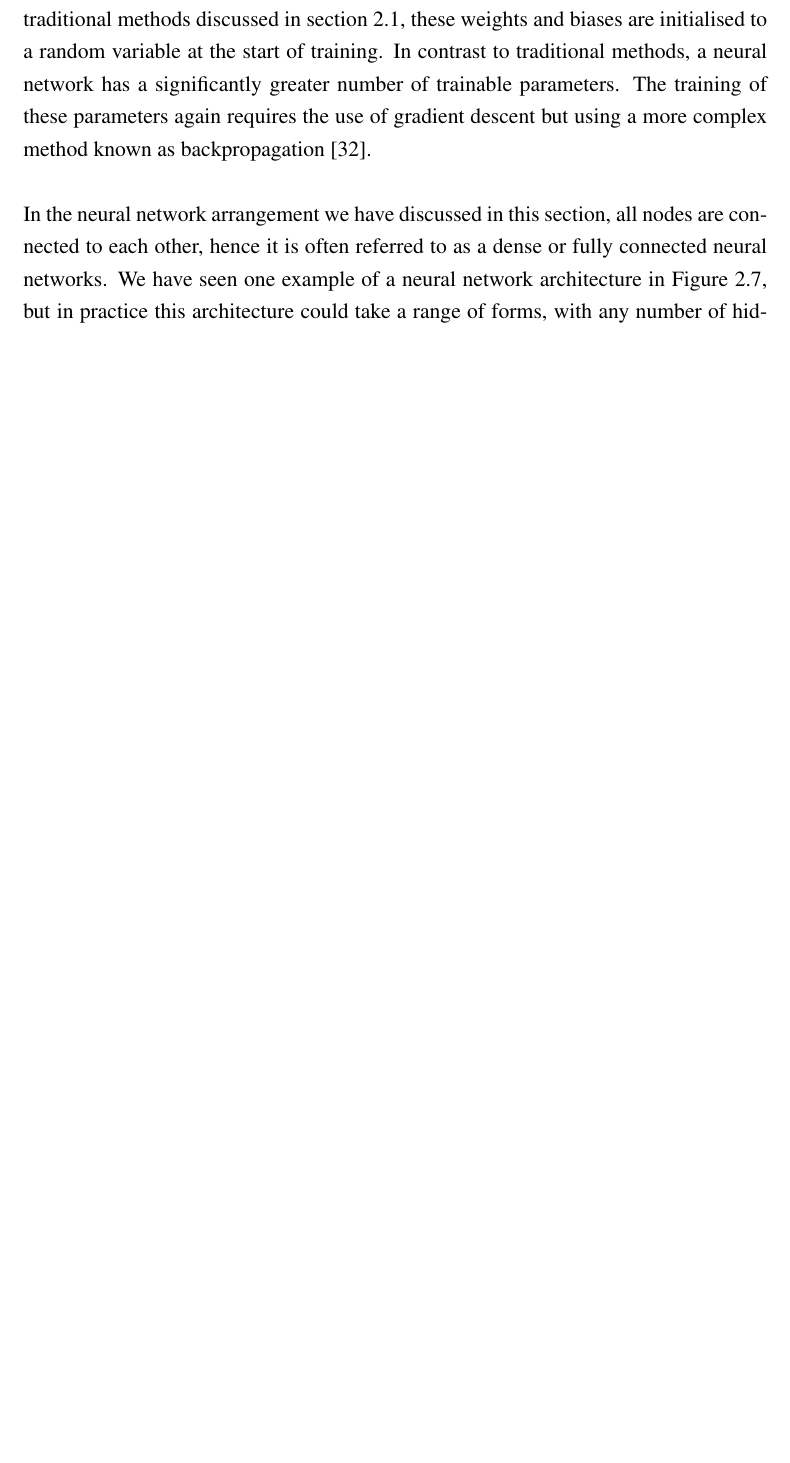
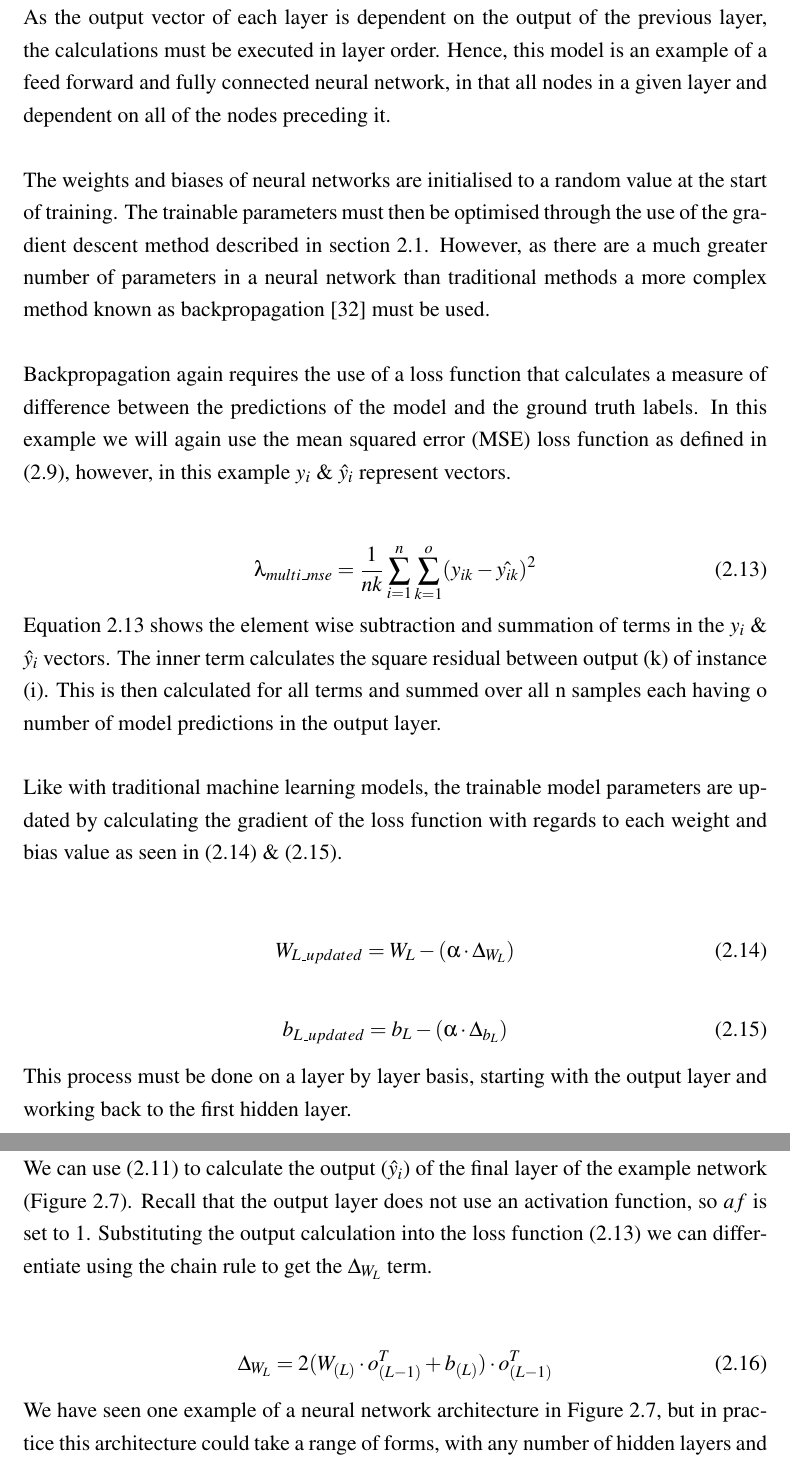
Before and after one commit to dubway420/Surrogate-Machine-Optimisation-and-Learning, a LaTeX thesis (report.tex, which reads chapter3.tex): part of page 34 of 154 before the commit and two parts of pages 35 and 36 of 156 after it, the two joined at a grey line, cut at the place of the change, the shorter picture padded with empty space. Compiled offline with pdfLaTeX; a LaTeX package or settings file that is missing is left out.

Commit message:
backprop nearly finished

```diff
--- a/chapter3.tex
+++ b/chapter3.tex
@@ -319,4 +319,3 @@ Each of the three red output nodes perform a linear combination of the outputs o
 \\
 
 \noindent
-So far in this section, we have looked at how a neural network makes predictions by feeding inputs forward through several stages of nodal calculation. As we have discussed, each nodal operation involves several weights and a bias term. As they in the traditional methods discussed in section~\ref{supervised}, these weights and biases are initialised to a random variable at the start of training. In contrast to traditional methods, a neural network has a significantly greater number of trainable parameters. The training of these parameters again requires the use of gradient descent but using a more complex method known as backpropagation \cite{hecht1992theory}. \\
@@ -348,3 +327,2 @@ So far in this section, we have looked at how a neural network makes predictions
 
 \noindent
-In the neural network arrangement we have discussed in this section, all nodes are connected to each other, hence it is often referred to as a dense or fully connected neural networks. We have seen one example of a neural network architecture in Figure~\ref{fig:neural}, but in practice this architecture could take a range of forms, with any number of hidden layers and nodes. The optimal arrangement can be determined by the user through experimentation, although there are a few common configurations which have proven effective for a range of problems. \\
@@ -351,3 +339,42 @@ In the neural network arrangement we have discussed in this section, all nodes a
+\noindent
+As the output vector of each layer is dependent on the output of the previous layer, the  calculations must be executed in layer order. Hence, this model is an example of a feed forward and fully connected neural network, in that all nodes in a given layer and dependent on all of the nodes preceding it. \\
+
+\noindent
+The weights and biases of neural networks are initialised to a random value at the start of training. The trainable parameters must then be optimised through the use of the gradient descent method described in section~\ref{supervised}. However, as there are a much greater number of parameters in a neural network than traditional methods a more complex method known as backpropagation \cite{hecht1992theory} must be used. \\
+
+\noindent
+Backpropagation again requires the use of a loss function that calculates a measure of difference between the predictions of the model and the ground truth labels. In this example we will again use the mean squared error (MSE) loss function as defined in (\ref{mse}), however, in this example $y_i$ \& $\hat{y}_i$ represent vectors. \\
+
+\begin{equation} \label{mse_multi}
+	\lambda_{multi\_mse} = \frac{1}{nk}\sum_{i=1}^n \sum_{k=1}^o (y_{ik} - \hat{y_{ik}})^2
+\end{equation}
+%
+\noindent
+Equation~\ref{mse_multi} shows the element wise subtraction and summation of terms in the $y_i$ \& $\hat{y}_i$ vectors. The inner term calculates the square residual between output (k) of instance (i). This is then calculated for all terms and summed over all n samples each having o number of model predictions in the output layer. \\
+
+\noindent
+Like with traditional machine learning models, the trainable model parameters are updated by calculating the gradient of the loss function with regards to each weight and bias value as seen in (\ref{W_GD}) \& (\ref{b_GD}). \\
+
+ \begin{equation} \label{W_GD}
+	W_{L\_updated} = W_L - (\alpha \cdot \Delta_{W_L})
+\end{equation}
+
+ \begin{equation} \label{b_GD}
+	b_{L\_updated} = b_L - (\alpha \cdot \Delta_{b_L})
+\end{equation}
+
+\noindent
+This process must be done on a layer by layer basis, starting with the output layer and working back to the first hidden layer. \\
+
+\noindent
+We can use (\ref{layer_output})  to calculate the output ($\hat{y}_i$) of the final layer of the example network (Figure~\ref{fig:neural}). Recall that the output layer does not use an activation function, so $af$ is set to 1. Substituting the output calculation into the loss function (\ref{mse_multi}) we can differentiate using the chain rule to get the $\Delta_{W_L}$ term.\\
+
+\begin{equation} \label{delta_W}
+	\Delta_{W_L} = 2(W_{(L)} \cdot o_{(L-1)}^T + b_{(L)}) \cdot o_{(L-1)}^T
+\end{equation}
+
+\noindent
+We have seen one example of a neural network architecture in Figure~\ref{fig:neural}, but in practice this architecture could take a range of forms, with any number of hidden layers and nodes. The optimal arrangement can be determined by the user through experimentation, although there are a few common configurations which have proven effective for a range of problems. \\
 
 \noindent
 Apart from the ability of generate multiple outputs, a key advantage of neural networks over traditional machine learning models is their ability to model complex phenomena which may have non-linear relationships within the data. For example, in Figure~\ref{fig:linearFit} we saw the difficulty of fitting a predictive linear model to a variable which has a  non-monotonic relationship with the output variable. A fully connected neural network with an appropriately chosen architecture and choice of activation functions may be capable of modelling this relationship. \\
```
Also changed, not shown: chapter3.tex (42 more changed lines), 5 other files.
